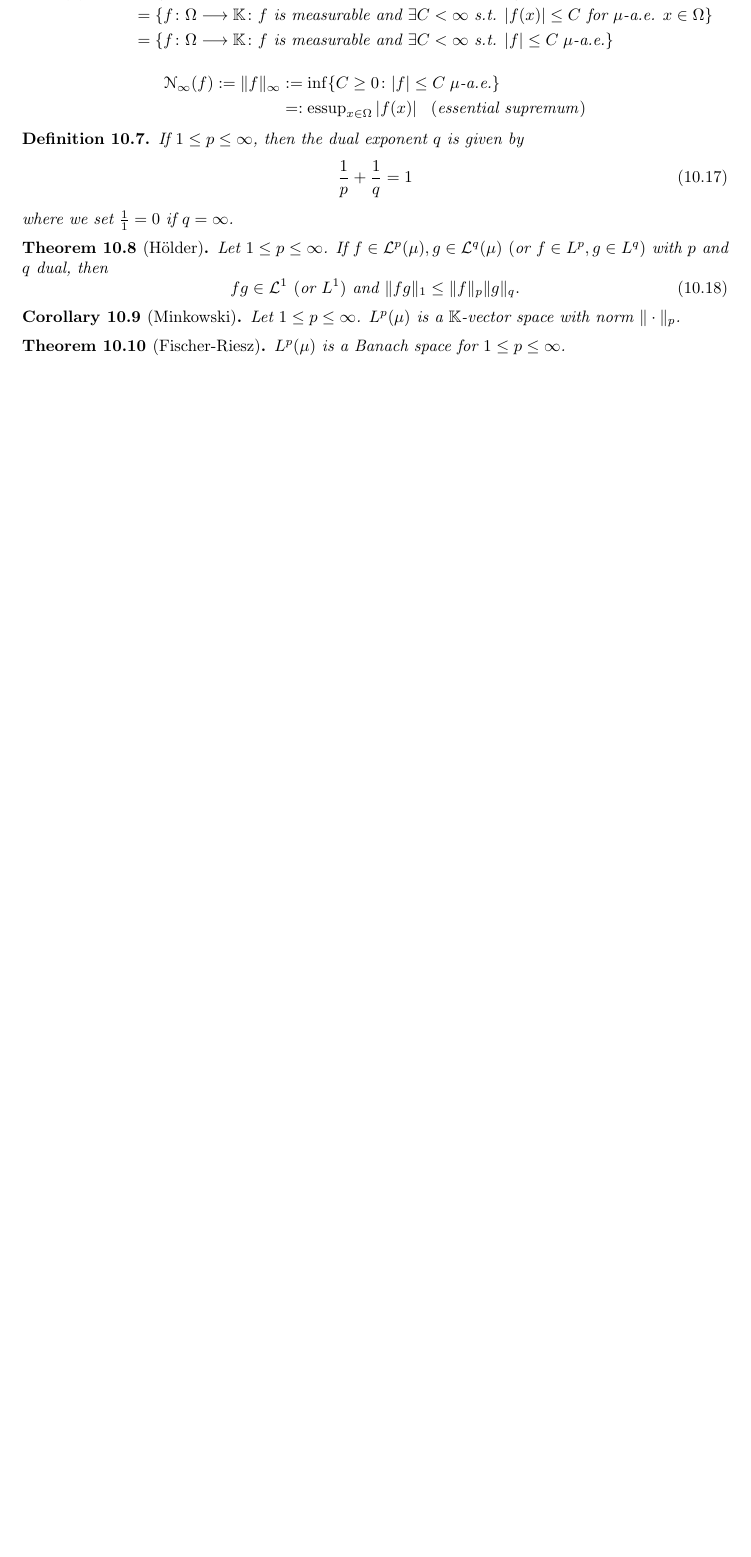
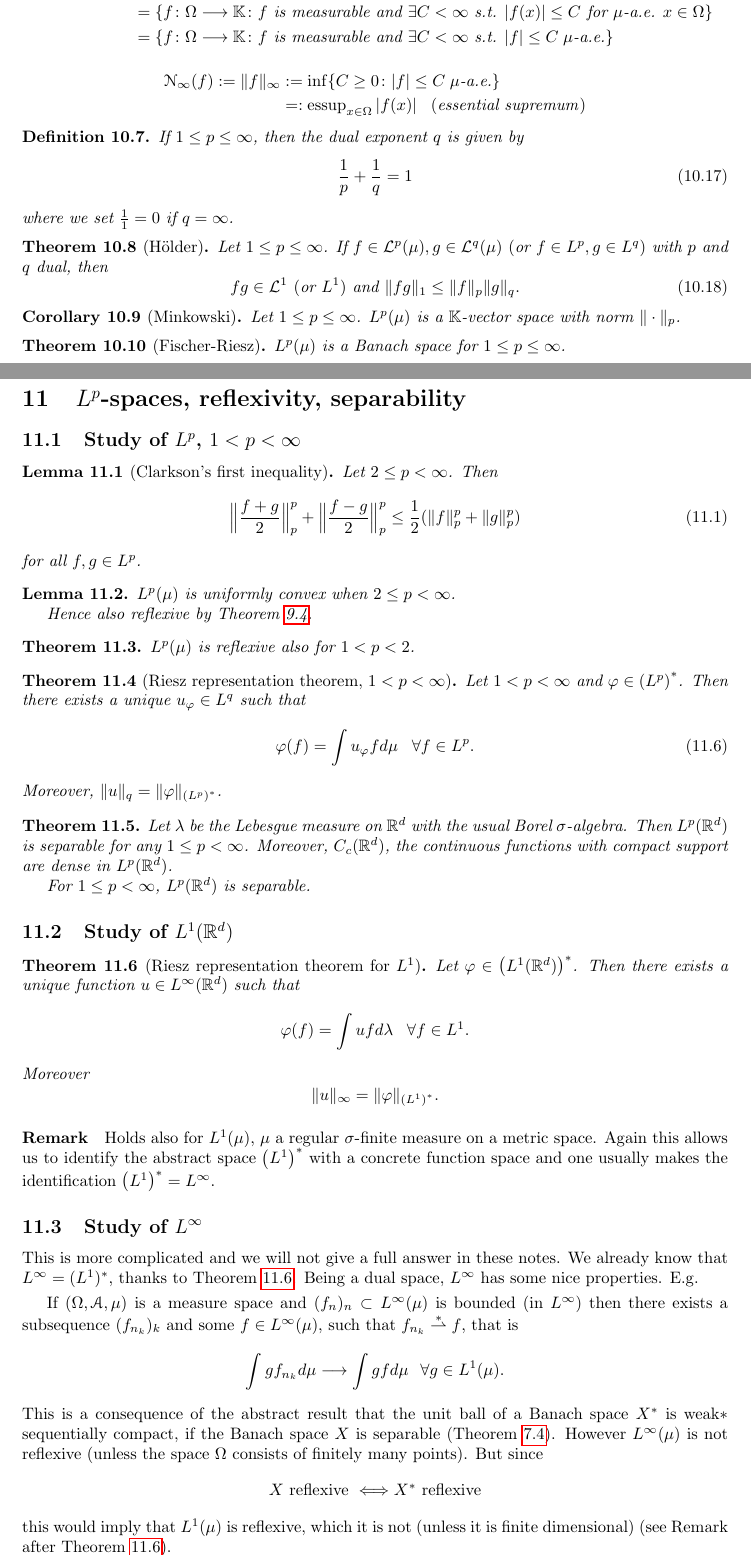
Before and after one commit to pavelzw/functional-analysis-zusammenfassung, a LaTeX document (main.tex, which reads chapter11.tex): part of page 24 of 24 before the commit and two parts of pages 24 and 25 of 26 after it, the two joined at a grey line, cut so that both start at the same text, the shorter picture padded with empty space. Compiled offline with pdfLaTeX.

Commit message:
Add chapter 11

```diff
--- /dev/null
+++ b/chapter11.tex
@@ -0,0 +1,53 @@
+\section{$L^p$-spaces, reflexivity, separability}
+
+\subsection{Study of $L^p$, $1<p<\infty$}
+
+\begin{lem}[Clarkson's first inequality]\label{xi.1}\index{Clarkson's inequalities!first inequality}
+	Let $2\leq p<\infty$. Then
+	\[\Big\|\frac{f+g}{2}\Big\|_p^p+\Big\|\frac{f-g}{2}\Big\|_p^p\leq\frac{1}{2}(\|f\|_p^p+\|g\|_p^p)\tag{11.1}\label{11.1}\]
+	for all $f,g\in L^p$.
+\end{lem}
+
+\begin{lem}\label{xi.2}
+	$L^p(\mu)$ is uniformly convex when $2\leq p<\infty$.
+
+    Hence also reflexive by Theorem \ref{ix.4}.
+\end{lem}
+
+\begin{thm}\label{xi.3}
+	$L^p(\mu)$ is reflexive also for $1<p<2$.
+\end{thm}
+
+\begin{thm}[Riesz representation theorem, $1<p<\infty$]\label{xi.4}\index{Riesz representation theorem, $1<p<\infty$}
+	Let $1<p<\infty$ and $\varphi\in\left(L^p\right)^*$. Then there exists a unique $u_\varphi\in L^q$ such that
+	\[\varphi(f)=\int u_\varphi fd\mu\;\;\;\forall f\in L^p.\tag{11.6}\label{11.6}\]
+	Moreover, $\|u\|_q=\|\varphi\|_{\left(L^p\right)^*}$.
+\end{thm}
+
+\begin{thm}\label{xi.5}
+	Let $\lambda$ be the Lebesgue measure on $\R^d$ with the usual Borel $\sigma$-algebra. Then $L^p(\R^d)$ is separable for any $1\leq p<\infty$. Moreover, $C_c(\R^d)$, the continuous functions with compact support are dense in $L^p(\R^d)$.
+
+    For \(1 \leq p < \infty\), \(L^p(\R^d)\) is separable.
+\end{thm}
+
+\subsection{Study of $L^1(\R^d)$}
+
+\begin{thm}[Riesz representation theorem for $L^1$]\label{xi.6}\index{Riesz represenation theorem for $L^1$}
+	Let $\varphi\in\left(L^1(\R^d)\right)^*$. Then there exists a unique function $u\in L^\infty(\R^d)$ such that
+	\[\varphi(f)=\int ufd\lambda\;\;\;\forall f\in L^1.\]
+	Moreover
+	\[\|u\|_\infty=\|\varphi\|_{\left(L^1\right)^*}.\]
+\end{thm}
+
+\paragraph{Remark}
+Holds also for $L^1(\mu)$, $\mu$ a regular $\sigma$-finite measure on a metric space. Again this allows us to identify the abstract space $\left(L^1\right)^*$ with a concrete function space and one usually makes the identification $\left(L^1\right)^*=L^\infty$.
+
+\subsection{Study of $L^\infty$}
+
+This is more complicated and we will not give a full answer in these notes. We already know that $L^\infty=(L^1)^*$, thanks to Theorem \ref{xi.6}. Being a dual space, $L^\infty$ has some nice properties. E.g.\vspace{1mm}
+
+If $(\Omega,\A,\mu)$ is a measure space and $\fn\subset L^\infty(\mu)$ is bounded (in $L^\infty$) then there exists a subsequence $(f_{n_k})_k$ and some $f\in L^\infty(\mu)$, such that $f_{n_k}\weakstar f$, that is
+\[\int gf_{n_k}d\mu\lorarr\int gfd\mu\;\;\,\forall g\in L^1(\mu).\]
+This is a consequence of the abstract result that the unit ball of a Banach space $X^*$ is weak$\ast$ sequentially compact, if the Banach space $X$ is separable (Theorem \ref{vii.4}). However $L^\infty(\mu)$ is not reflexive (unless the space $\Omega$ consists of finitely many points). But since
+\[X\te{ reflexive }\Lolrarr X^*\te{ reflexive}\]
+this would imply that $L^1(\mu)$ is reflexive, which it is not (unless it is finite dimensional) (see Remark after Theorem \ref{xi.6}).
```
Also changed, not shown: main.tex (+1 -1 lines), chapter11.tex (27 more changed lines).
